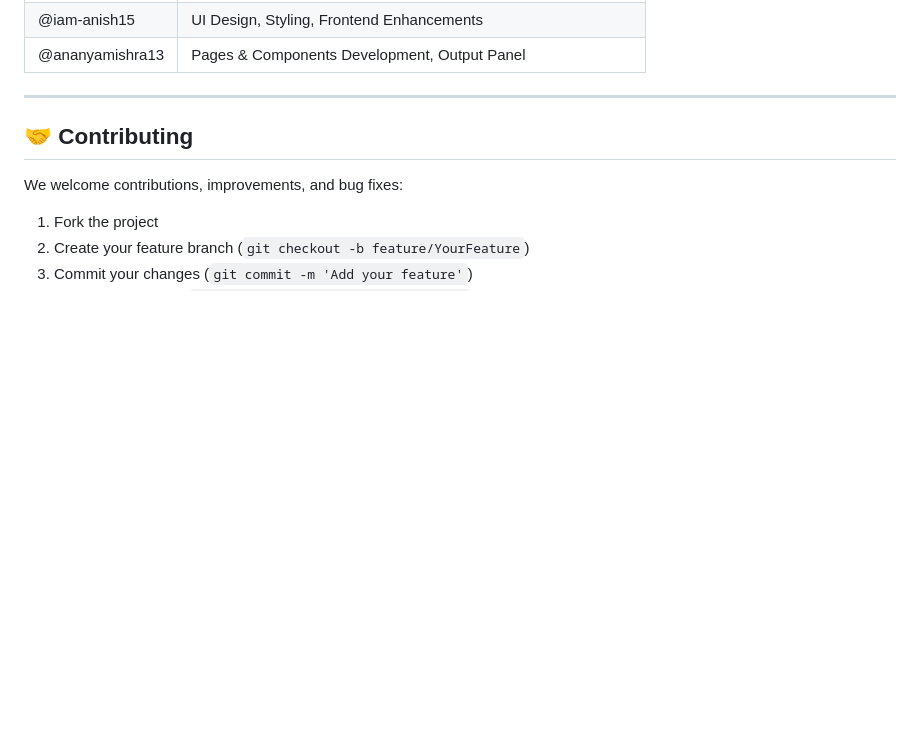
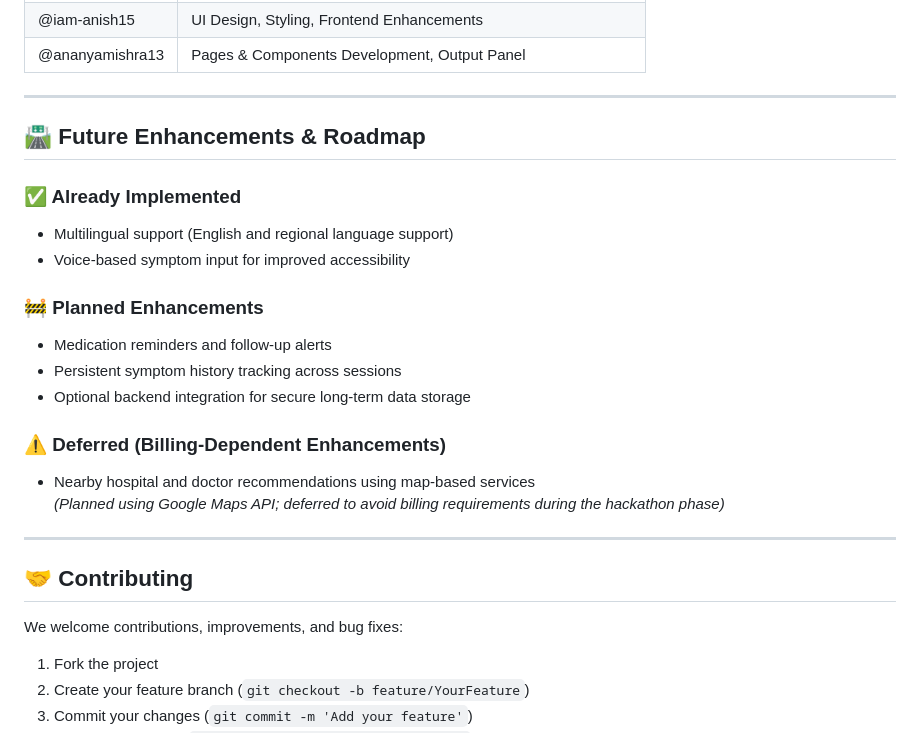
Before and after one commit to Aadya2901/symp-sense, a Markdown page: README.md, the part around one of its changes. Rendered like a GitHub page; blank space fills up the shorter version.

```diff
--- a/README.md
+++ b/README.md
@@ -134,6 +181,22 @@ Deploy the dist folder on Vercel, Netlify, or GitHub Pages.
 
 ---
 
+## 🛣️ Future Enhancements & Roadmap
+
+### ✅ Already Implemented
+- Multilingual support (English and regional language support)
+- Voice-based symptom input for improved accessibility
+
+### 🚧 Planned Enhancements
+- Medication reminders and follow-up alerts
+- Persistent symptom history tracking across sessions
+- Optional backend integration for secure long-term data storage
+
+### ⚠️ Deferred (Billing-Dependent Enhancements)
+- Nearby hospital and doctor recommendations using map-based services
+  *(Planned using Google Maps API; deferred to avoid billing requirements during the hackathon phase)*
+
+---
 
 ## 🤝 Contributing
 
```
Also changed, not shown: other parts of README.md (+86 -39 lines).
